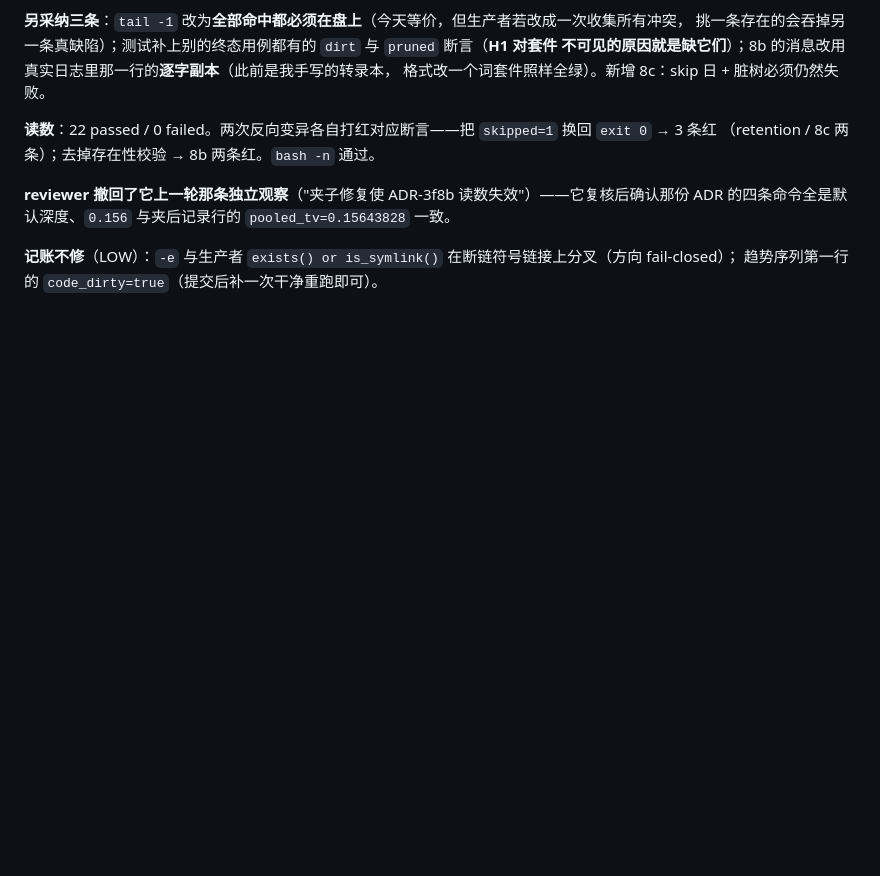
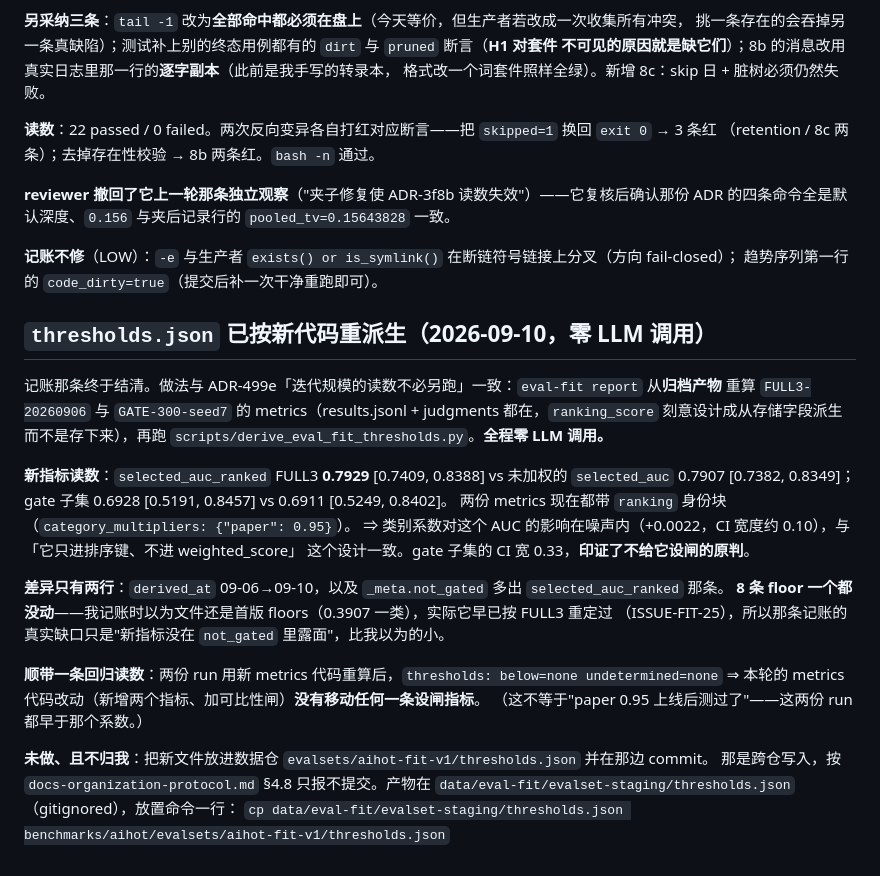
Before and after one commit to lindong28/ai-radar, a Markdown page: docs/issues/aihot-fit-eval.md, the part around the change. Rendered like a GitHub page; blank space fills up the shorter version.

Commit message:
docs(eval): record the thresholds re-derivation and its readings
- Only two lines moved: the eight floors had already been re-derived
  against FULL3, so the booked gap was narrower than recorded -- just
  the new metric missing from _meta.not_gated.
- selected_auc_ranked stays ungated: the gate subset's CI is 0.33 wide.

```diff
--- a/docs/issues/aihot-fit-eval.md
+++ b/docs/issues/aihot-fit-eval.md
@@ -1389,3 +1389,28 @@ p=0.024（勉强出噪声）**，只有对齐深度才是 0.128 → p=0.274（
 
 **记账不修**（LOW）：`-e` 与生产者 `exists() or is_symlink()` 在断链符号链接上分叉（方向 fail-closed）；
 趋势序列第一行的 `code_dirty=true`（提交后补一次干净重跑即可）。
+
+## `thresholds.json` 已按新代码重派生（2026-09-10，零 LLM 调用）
+
+记账那条终于结清。做法与 ADR-499e「迭代规模的读数不必另跑」一致：`eval-fit report` 从**归档产物**
+重算 `FULL3-20260906` 与 `GATE-300-seed7` 的 metrics（results.jsonl + judgments 都在，`ranking_score`
+刻意设计成从存储字段派生而不是存下来），再跑 `scripts/derive_eval_fit_thresholds.py`。**全程零 LLM 调用。**
+
+**新指标读数**：`selected_auc_ranked` FULL3 **0.7929** [0.7409, 0.8388] vs 未加权的 `selected_auc`
+0.7907 [0.7382, 0.8349]；gate 子集 0.6928 [0.5191, 0.8457] vs 0.6911 [0.5249, 0.8402]。
+两份 metrics 现在都带 `ranking` 身份块（`category_multipliers: {"paper": 0.95}`）。
+⇒ 类别系数对这个 AUC 的影响在噪声内（+0.0022，CI 宽度约 0.10），与「它只进排序键、不进 weighted_score」
+这个设计一致。gate 子集的 CI 宽 0.33，**印证了不给它设闸的原判**。
+
+**差异只有两行**：`derived_at` 09-06→09-10，以及 `_meta.not_gated` 多出 `selected_auc_ranked` 那条。
+**8 条 floor 一个都没动**——我记账时以为文件还是首版 floors（0.3907 一类），实际它早已按 FULL3 重定过
+（ISSUE-FIT-25），所以那条记账的真实缺口只是"新指标没在 `not_gated` 里露面"，比我以为的小。
+
+**顺带一条回归读数**：两份 run 用新 metrics 代码重算后，`thresholds: below=none undetermined=none`
+⇒ 本轮的 metrics 代码改动（新增两个指标、加可比性闸）**没有移动任何一条设闸指标**。
+（这不等于"paper 0.95 上线后测过了"——这两份 run 都早于那个系数。）
+
+**未做、且不归我**：把新文件放进数据仓 `evalsets/aihot-fit-v1/thresholds.json` 并在那边 commit。
+那是跨仓写入，按 `docs-organization-protocol.md` §4.8 只报不提交。产物在
+`data/eval-fit/evalset-staging/thresholds.json`（gitignored），放置命令一行：
+`cp data/eval-fit/evalset-staging/thresholds.json benchmarks/aihot/evalsets/aihot-fit-v1/thresholds.json`
```
